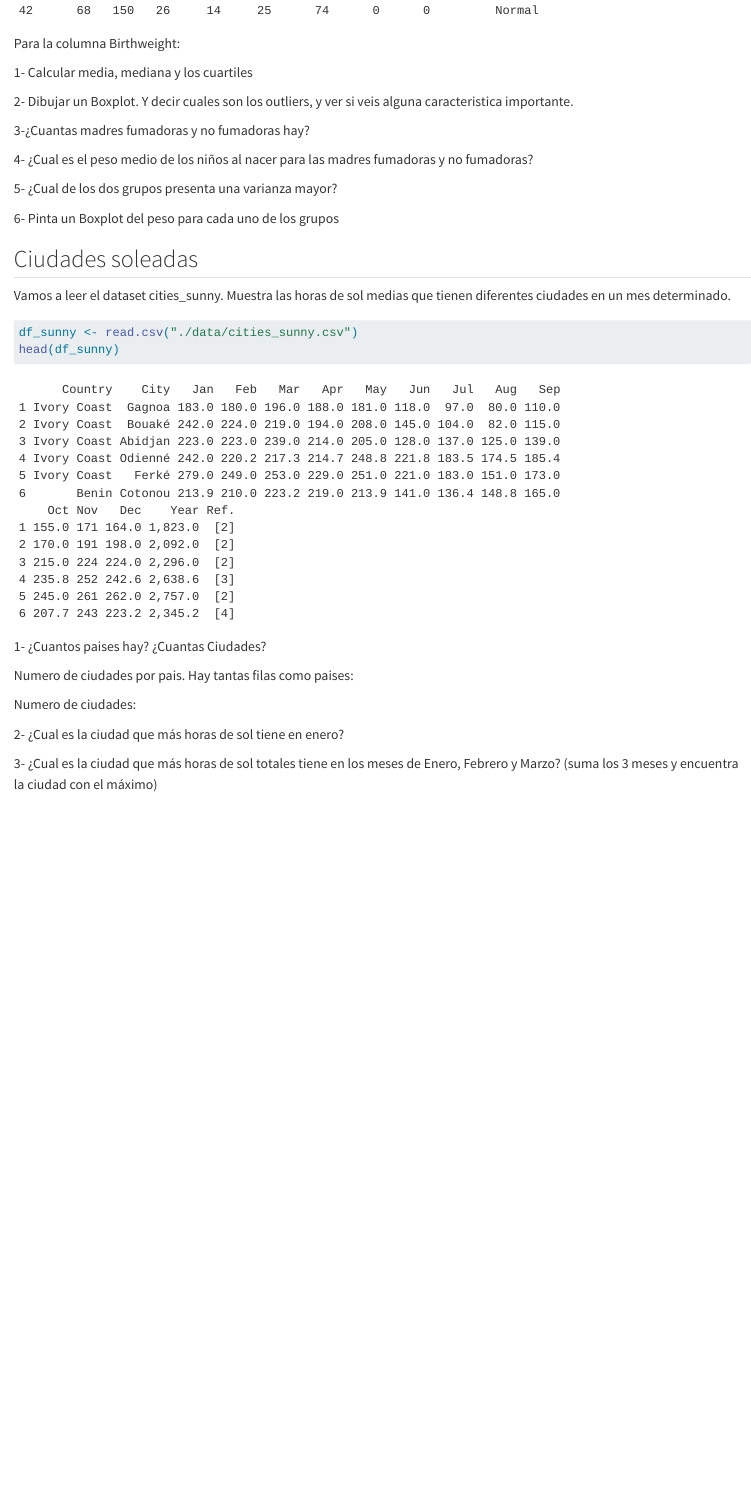
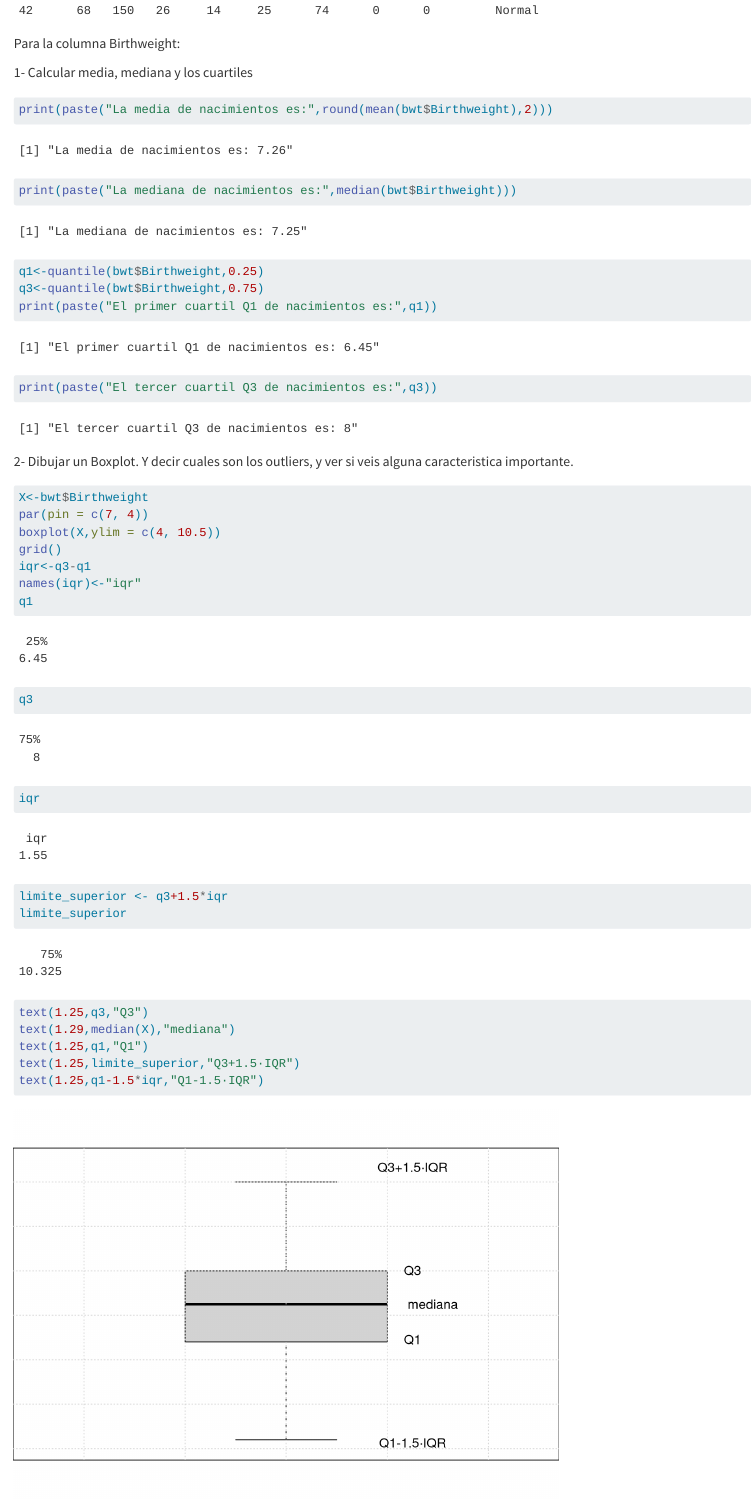
Before and after one commit to mariaeugenia-alvarez/statistic-for-models, a Quarto document (Ejercicios1.qmd): the page in a window 1100 px wide, from 2510 px down. Rendered offline with R 4.5, knitr and Pandoc in place of Quarto, with nearby package versions.

Commit message:
Refactor Ejercicios1.qmd to enhance data analysis; added calculations for mean, median, and quartiles of birthweight, and improved boxplot visualization.

````diff
--- a/Ejercicios1.qmd
+++ b/Ejercicios1.qmd
@@ -29,10 +28,35 @@ Para la columna Birthweight:
 1- Calcular media, mediana y los cuartiles
 
 ```{r}
-
+print(paste("La media de nacimientos es:",round(mean(bwt$Birthweight),2)))
+print(paste("La mediana de nacimientos es:",median(bwt$Birthweight)))
+q1<-quantile(bwt$Birthweight,0.25)
+q3<-quantile(bwt$Birthweight,0.75)
+print(paste("El primer cuartil Q1 de nacimientos es:",q1))
+print(paste("El tercer cuartil Q3 de nacimientos es:",q3))
 ```
 
 2- Dibujar un Boxplot. Y decir cuales son los outliers, y ver si veis alguna caracteristica importante.
+
+```{r}
+X<-bwt$Birthweight
+par(pin = c(7, 4))
+boxplot(X,ylim = c(4, 10.5))
+grid()
+iqr<-q3-q1
+names(iqr)<-"iqr"
+q1
+q3
+iqr
+limite_superior <- q3+1.5*iqr
+limite_superior
+
+text(1.25,q3,"Q3")
+text(1.29,median(X),"mediana")
+text(1.25,q1,"Q1")
+text(1.25,limite_superior,"Q3+1.5·IQR")
+text(1.25,q1-1.5*iqr,"Q1-1.5·IQR")
+```
 
 ```{r}
 
````
Also changed, not shown: Ejercicios1.qmd (3 more changed lines).
